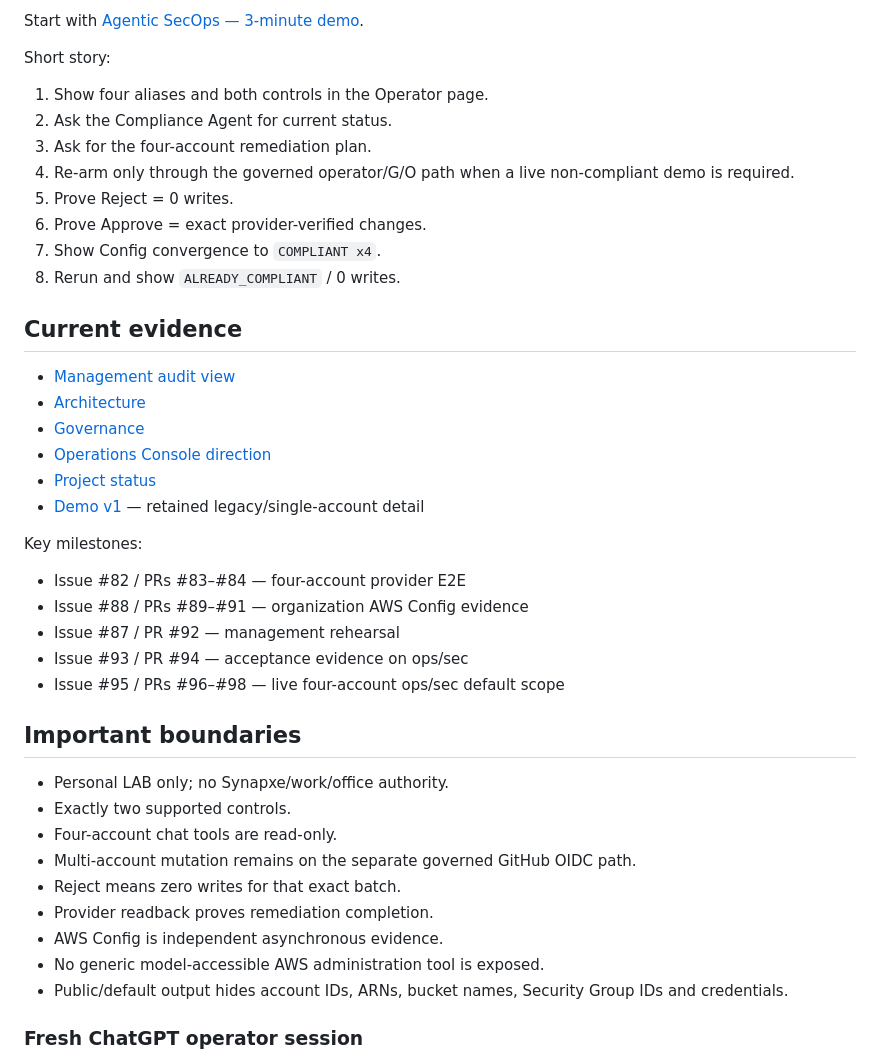
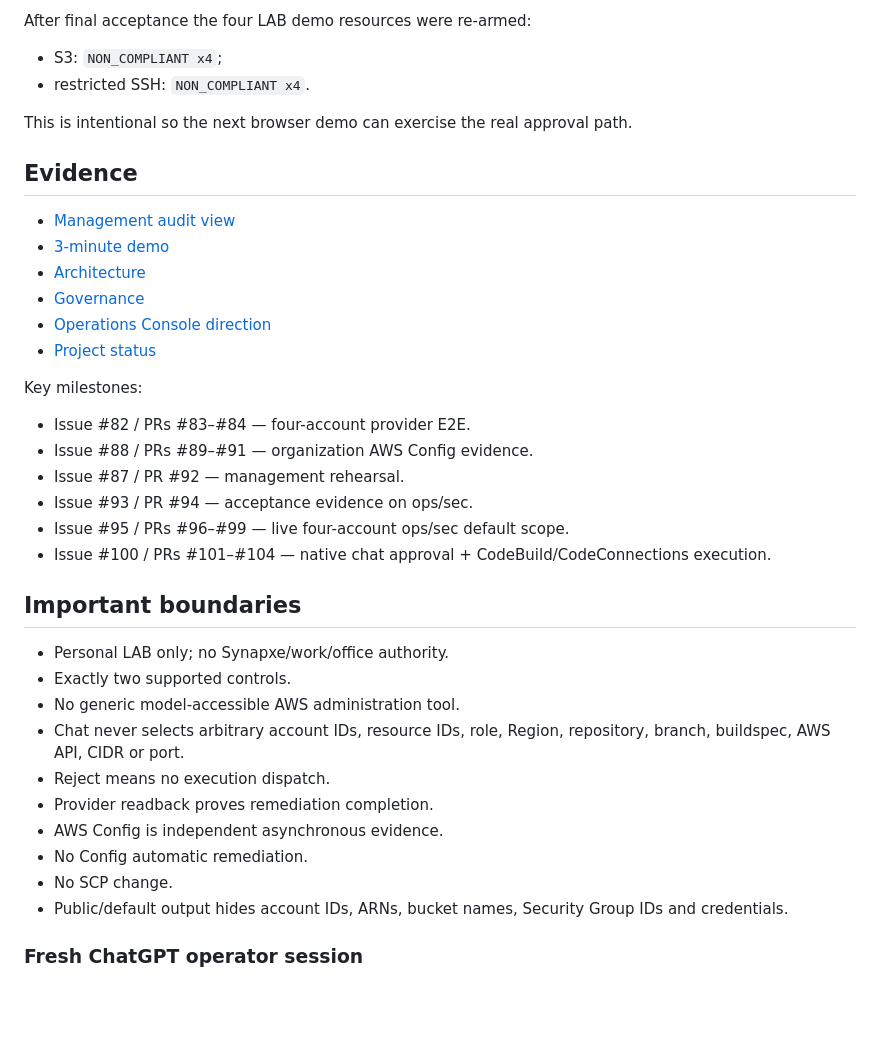
Before and after one commit to amitkarpe/aws-secops, a Markdown page: README.md, the part around one of its changes. GitHub-like rendering; blank space fills up the shorter version.

```diff
--- a/README.md
+++ b/README.md
@@ -108,44 +103,40 @@ It is now explicitly **Legacy retained single-account demo** on the Operator pag
 
-Start with [Agentic SecOps — 3-minute demo](docs/operations/AGENTIC_DEMO_3_MIN.md).
+After final acceptance the four LAB demo resources were re-armed:
 
-Short story:
+- S3: `NON_COMPLIANT x4`;
+- restricted SSH: `NON_COMPLIANT x4`.
 
-1. Show four aliases and both controls in the Operator page.
-2. Ask the Compliance Agent for current status.
-3. Ask for the four-account remediation plan.
-4. Re-arm only through the governed operator/G/O path when a live non-compliant demo is required.
-5. Prove Reject = 0 writes.
-6. Prove Approve = exact provider-verified changes.
-7. Show Config convergence to `COMPLIANT x4`.
-8. Rerun and show `ALREADY_COMPLIANT` / 0 writes.
+This is intentional so the next browser demo can exercise the real approval path.
 
-## Current evidence
+## Evidence
 
 - [Management audit view](docs/operations/MANAGEMENT_AUDIT_VIEW.md)
+- [3-minute demo](docs/operations/AGENTIC_DEMO_3_MIN.md)
 - [Architecture](docs/architecture.md)
 - [Governance](docs/governance.md)
 - [Operations Console direction](docs/operator-console.md)
 - [Project status](PROJECT_STATUS.md)
-- [Demo v1](docs/demo-v1.md) — retained legacy/single-account detail
 
 Key milestones:
 
-- Issue #82 / PRs #83–#84 — four-account provider E2E
-- Issue #88 / PRs #89–#91 — organization AWS Config evidence
-- Issue #87 / PR #92 — management rehearsal
-- Issue #93 / PR #94 — acceptance evidence on ops/sec
-- Issue #95 / PRs #96–#98 — live four-account ops/sec default scope
+- Issue #82 / PRs #83–#84 — four-account provider E2E.
+- Issue #88 / PRs #89–#91 — organization AWS Config evidence.
+- Issue #87 / PR #92 — management rehearsal.
+- Issue #93 / PR #94 — acceptance evidence on ops/sec.
+- Issue #95 / PRs #96–#99 — live four-account ops/sec default scope.
+- Issue #100 / PRs #101–#104 — native chat approval + CodeBuild/CodeConnections execution.
 
 ## Important boundaries
 
 - Personal LAB only; no Synapxe/work/office authority.
 - Exactly two supported controls.
-- Four-account chat tools are read-only.
-- Multi-account mutation remains on the separate governed GitHub OIDC path.
-- Reject means zero writes for that exact batch.
+- No generic model-accessible AWS administration tool.
+- Chat never selects arbitrary account IDs, resource IDs, role, Region, repository, branch, buildspec, AWS API, CIDR or port.
+- Reject means no execution dispatch.
 - Provider readback proves remediation completion.
 - AWS Config is independent asynchronous evidence.
-- No generic model-accessible AWS administration tool is exposed.
+- No Config automatic remediation.
+- No SCP change.
 - Public/default output hides account IDs, ARNs, bucket names, Security Group IDs and credentials.
 
 ### Fresh ChatGPT operator session
```
Also changed, not shown: other parts of README.md (+41 -46 lines).
